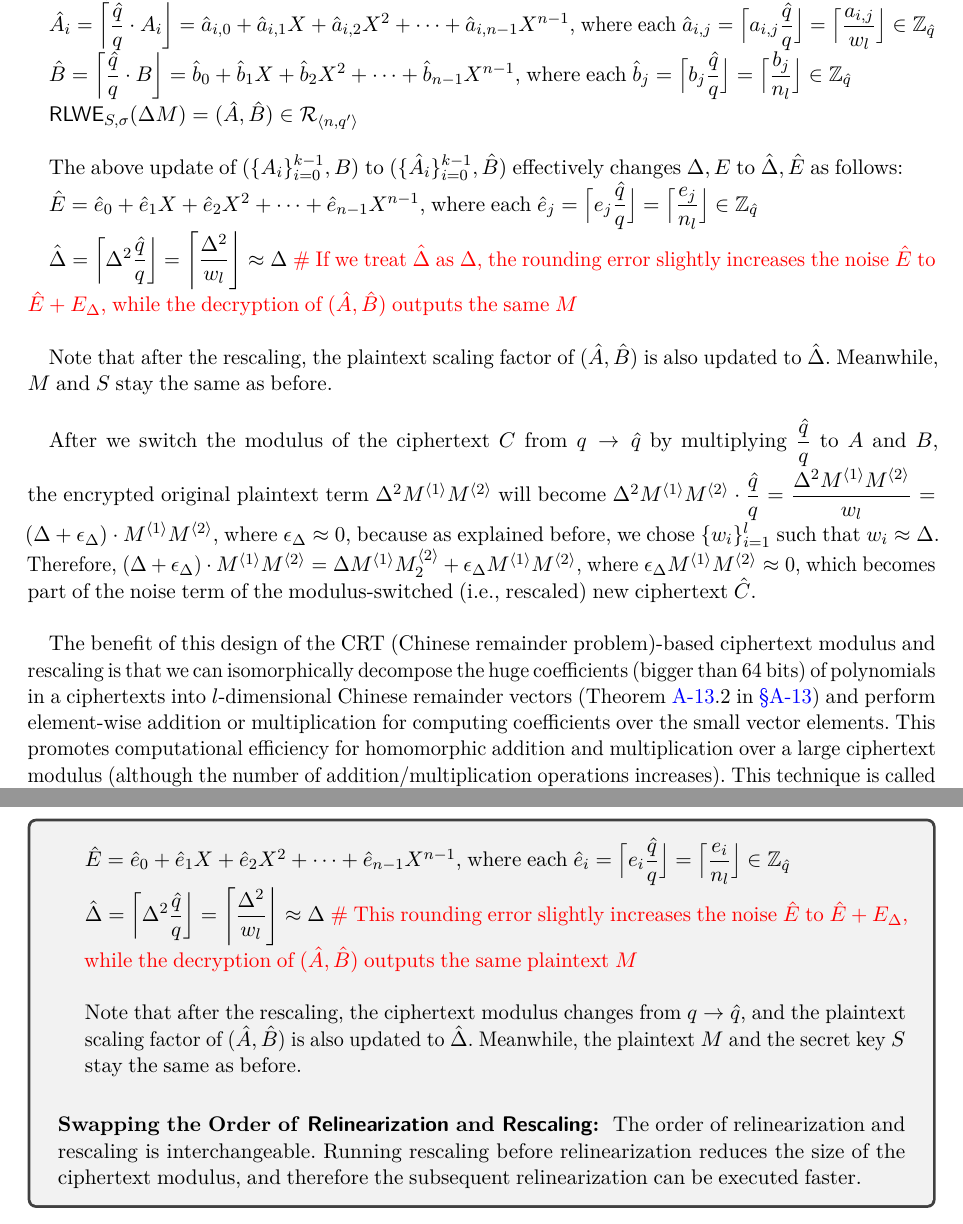
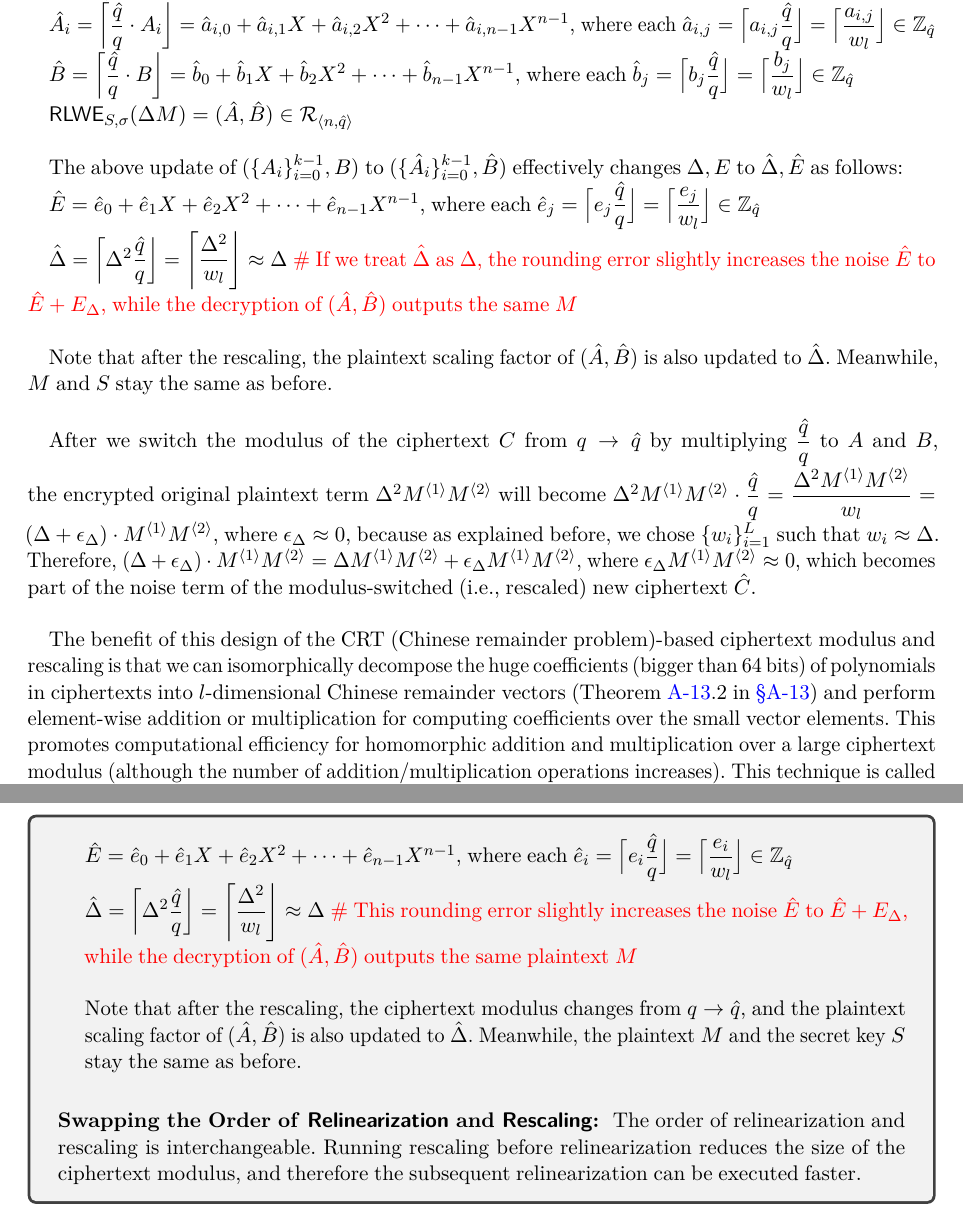
Before and after one commit to fhetextbook/fhetextbook.github.io, a LaTeX document (00-main.tex, which reads d03-ckks.tex): two parts of pages 181 and 184 of 249, joined at a grey line, cut so that both start at the same text. Compiled offline with pdfLaTeX.

Commit message:
D-3.5 Fixes

```diff
--- a/d03-ckks.tex
+++ b/d03-ckks.tex
@@ -860,17 +860,17 @@ $\hat{q} = \dfrac{q}{w_l}$
 $\hat{A_i} = \left\lceil\dfrac{\hat q}{q}\cdot A_i\right\rfloor = \hat{a}_{i,0} + \hat{a}_{i,1}X + \hat{a}_{i,2}X^2 + \cdots + \hat{a}_{i, {n-1}}X^{n-1}$, where each $\hat{a}_{i,j} = \Big\lceil a_{i,j}\dfrac{\hat{q}}{q} \Big\rfloor = \Big\lceil \dfrac{a_{i,j}}{w_l} \Big\rfloor \in \mathbb{Z}_{\hat{q}}$
 
 
-$\hat{B} = \left\lceil\dfrac{\hat q}{q}\cdot B\right\rfloor = \hat{b}_0 + \hat{b}_1X + \hat{b}_2X^2 + \cdots + \hat{b}_{n-1}X^{n-1}$, where each $\hat{b}_j = \Big\lceil b_j\dfrac{\hat{q}}{q} \Big\rfloor = \Big\lceil \dfrac{b_j}{n_l} \Big\rfloor \in \mathbb{Z}_{\hat{q}}$
-
-
-$\textsf{RLWE}_{{S},\sigma}(\Delta  M) = (\hat{A}, \hat{B}) \in \mathcal{R}_{\langle n, q' \rangle}$
+$\hat{B} = \left\lceil\dfrac{\hat q}{q}\cdot B\right\rfloor = \hat{b}_0 + \hat{b}_1X + \hat{b}_2X^2 + \cdots + \hat{b}_{n-1}X^{n-1}$, where each $\hat{b}_j = \Big\lceil b_j\dfrac{\hat{q}}{q} \Big\rfloor = \Big\lceil \dfrac{b_j}{w_l} \Big\rfloor \in \mathbb{Z}_{\hat{q}}$
+
+
+$\textsf{RLWE}_{{S},\sigma}(\Delta  M) = (\hat{A}, \hat{B}) \in \mathcal{R}_{\langle n, \hat{q} \rangle}$
 
 
 $ $
 
 The above update of $(\{A_i\}_{i=0}^{k-1}, B)$ to $(\{\hat{A}_i\}_{i=0}^{k-1}, \hat B)$ effectively changes $\Delta, E$ to $\hat\Delta, \hat E$ as follows:
 
-$\hat{E} = \hat{e}_0 + \hat{e}_1X + \hat{e}_2X^2 + \cdots + \hat{e}_{n-1}X^{n-1}$, where each $\hat{e}_j = \Big\lceil e_j\dfrac{\hat{q}}{q} \Big\rfloor = \Big\lceil \dfrac{e_j}{n_l} \Big\rfloor \in \mathbb{Z}_{\hat{q}}$
+$\hat{E} = \hat{e}_0 + \hat{e}_1X + \hat{e}_2X^2 + \cdots + \hat{e}_{n-1}X^{n-1}$, where each $\hat{e}_j = \Big\lceil e_j\dfrac{\hat{q}}{q} \Big\rfloor = \Big\lceil \dfrac{e_j}{w_l} \Big\rfloor \in \mathbb{Z}_{\hat{q}}$
 
 $\hat{\Delta} = \left\lceil\Delta^2\dfrac{\hat{q}}{q}\right\rfloor = \left\lceil\dfrac{\Delta^2}{w_l}\right\rfloor \approx \Delta$ \textcolor{red}{ \# If we treat $\hat\Delta$ as $\Delta$, the rounding error slightly increases the noise $\hat E$ to $\hat E + E_\Delta$, while the decryption of $(\hat A, \hat B)$ outputs the same $M$}
 
@@ -880,11 +880,11 @@ Note that after the rescaling, the plaintext scaling factor of $(\hat A, \hat B)
 
 $ $
 
-After we switch the modulus of the ciphertext $C$ from $q \rightarrow \hat{q}$ by multiplying $\dfrac{\hat{q}}{q}$ to $A$ and $B$, the encrypted original plaintext term $\Delta^2 M^{\langle 1 \rangle} M^{\langle 2 \rangle}$ will become $\Delta^2 M^{\langle 1 \rangle} M^{\langle 2 \rangle} \cdot \dfrac{\hat{q}}{q} = \dfrac{\Delta^2 M^{\langle 1 \rangle} M^{\langle 2 \rangle}}{w_l} = (\Delta + \epsilon_\Delta)\cdot M^{\langle 1 \rangle} M^{\langle 2 \rangle}$, where $\epsilon_\Delta \approx 0$, because as explained before, we chose $\{w_i\}_{i=1}^{l}$ such that $w_i \approx \Delta$. Therefore, $(\Delta + \epsilon_\Delta)\cdot M^{\langle 1 \rangle} M^{\langle 2 \rangle} = \Delta M^{\langle 1 \rangle} M_2^{\langle 2 \rangle} + \epsilon_\Delta M^{\langle 1 \rangle} M^{\langle 2 \rangle}$, where $\epsilon_\Delta M^{\langle 1 \rangle} M^{\langle 2 \rangle} \approx 0$, which becomes part of the noise term of the modulus-switched (i.e., rescaled) new ciphertext $\hat{C}$.
-
-$ $
-
-The benefit of this design of the CRT (Chinese remainder problem)-based ciphertext modulus and rescaling is that we can isomorphically decompose the huge coefficients (bigger than 64 bits) of polynomials in a ciphertexts into $l$-dimensional Chinese remainder vectors (Theorem~\ref{sec:chinese-remainder}.2 in \autoref{sec:chinese-remainder}) and perform element-wise addition or multiplication for computing coefficients over the small vector elements. This promotes computational efficiency for homomorphic addition and multiplication over a large ciphertext modulus (although the number of addition/multiplication operations increases). This technique is called Residue Number system (RNS). When CRT is used in ciphertexts, the security regarding the ciphertext modulus depends on the smallest and the largest CRT elements.
+After we switch the modulus of the ciphertext $C$ from $q \rightarrow \hat{q}$ by multiplying $\dfrac{\hat{q}}{q}$ to $A$ and $B$, the encrypted original plaintext term $\Delta^2 M^{\langle 1 \rangle} M^{\langle 2 \rangle}$ will become $\Delta^2 M^{\langle 1 \rangle} M^{\langle 2 \rangle} \cdot \dfrac{\hat{q}}{q} = \dfrac{\Delta^2 M^{\langle 1 \rangle} M^{\langle 2 \rangle}}{w_l} = (\Delta + \epsilon_\Delta)\cdot M^{\langle 1 \rangle} M^{\langle 2 \rangle}$, where $\epsilon_\Delta \approx 0$, because as explained before, we chose $\{w_i\}_{i=1}^{L}$ such that $w_i \approx \Delta$. Therefore, $(\Delta + \epsilon_\Delta)\cdot M^{\langle 1 \rangle} M^{\langle 2 \rangle} = \Delta M^{\langle 1 \rangle} M^{\langle 2 \rangle} + \epsilon_\Delta M^{\langle 1 \rangle} M^{\langle 2 \rangle}$, where $\epsilon_\Delta M^{\langle 1 \rangle} M^{\langle 2 \rangle} \approx 0$, which becomes part of the noise term of the modulus-switched (i.e., rescaled) new ciphertext $\hat{C}$.
+
+$ $
+
+The benefit of this design of the CRT (Chinese remainder problem)-based ciphertext modulus and rescaling is that we can isomorphically decompose the huge coefficients (bigger than 64 bits) of polynomials in ciphertexts into $l$-dimensional Chinese remainder vectors (Theorem~\ref{sec:chinese-remainder}.2 in \autoref{sec:chinese-remainder}) and perform element-wise addition or multiplication for computing coefficients over the small vector elements. This promotes computational efficiency for homomorphic addition and multiplication over a large ciphertext modulus (although the number of addition/multiplication operations increases). This technique is called Residue Number system (RNS). When CRT is used in ciphertexts, the security regarding the ciphertext modulus depends on the smallest and the largest CRT elements.
 
 \para{Initial Scaling Factor $\bm\Delta$ Upon Encryption:} To support multi-level multiplicative levels (using CRT), we need to modify the generic scaling factor setup presented in Summary~\ref*{subsec:glwe-enc} (\autoref{subsec:glwe-enc}) from $\Delta = \dfrac{q}{t}$ to $\Delta = w_L$.
 
@@ -982,7 +982,7 @@ $ $
 
 The above update of $(A, B)$ to $(\hat{A}, \hat B)$ effectively changes $\Delta, E$ to $\hat\Delta, \hat E$ as follows:
 
-$\hat{E} = \hat{e}_0 + \hat{e}_1X + \hat{e}_2X^2 + \cdots + \hat{e}_{n-1}X^{n-1}$, where each $\hat{e}_i = \Big\lceil e_i\dfrac{\hat{q}}{q} \Big\rfloor = \Big\lceil \dfrac{e_i}{n_l} \Big\rfloor \in \mathbb{Z}_{\hat{q}}$
+$\hat{E} = \hat{e}_0 + \hat{e}_1X + \hat{e}_2X^2 + \cdots + \hat{e}_{n-1}X^{n-1}$, where each $\hat{e}_i = \Big\lceil e_i\dfrac{\hat{q}}{q} \Big\rfloor = \Big\lceil \dfrac{e_i}{w_l} \Big\rfloor \in \mathbb{Z}_{\hat{q}}$
 
 $\hat{\Delta} = \left\lceil\Delta^2\dfrac{\hat{q}}{q}\right\rfloor = \left\lceil\dfrac{\Delta^2}{w_l}\right\rfloor \approx \Delta$ \textcolor{red}{ \# This rounding error slightly increases the noise $\hat E$ to $\hat E + E_\Delta$, while the decryption of $(\hat A, \hat B)$ outputs the same plaintext $M$}
 
```
Also changed, not shown: d03-ckks.tex (22 more changed lines).
